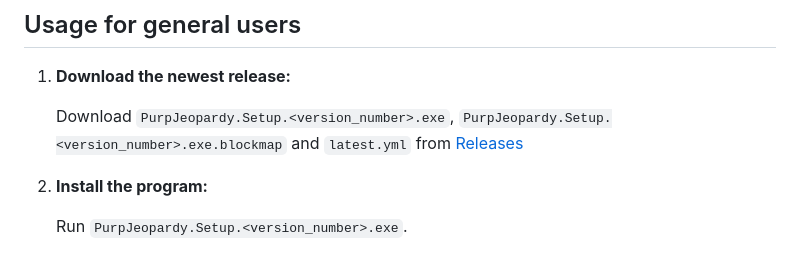
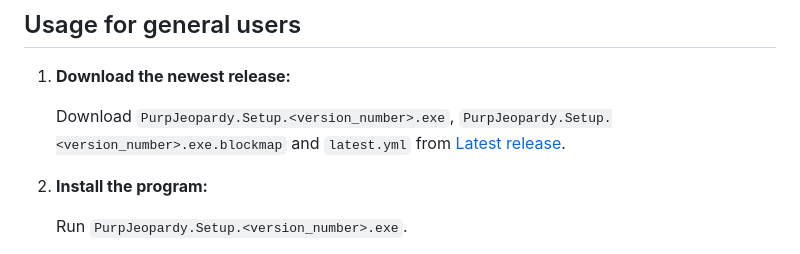
Before and after one commit to PurpJell/PurpJeopardy, a Markdown page: README.md, the part around the change. Rendered like a GitHub page.

```diff
--- a/README.md
+++ b/README.md
@@ -29,7 +29,7 @@ Also note that the application was built for the Chrome browser, using other bro
 1. **Download the newest release:**
 
     Download `PurpJeopardy.Setup.<version_number>.exe`, `PurpJeopardy.Setup.<version_number>.exe.blockmap` and `latest.yml` from
-    [Releases](https://github.com/PurpJell/PurpJeopardy/releases/latest)
+    [Latest release](https://github.com/PurpJell/PurpJeopardy/releases/latest).
 
 2. **Install the program:**
 
```
